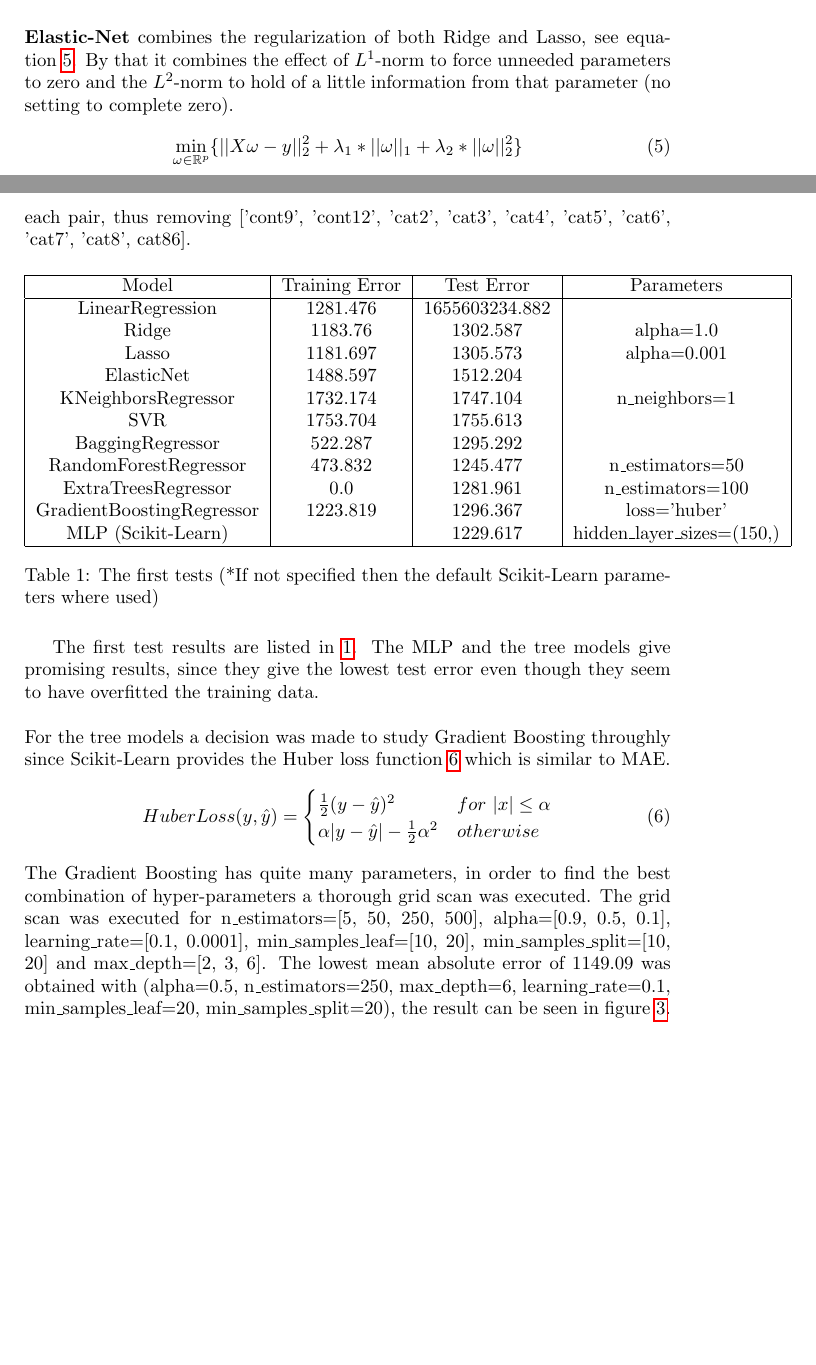
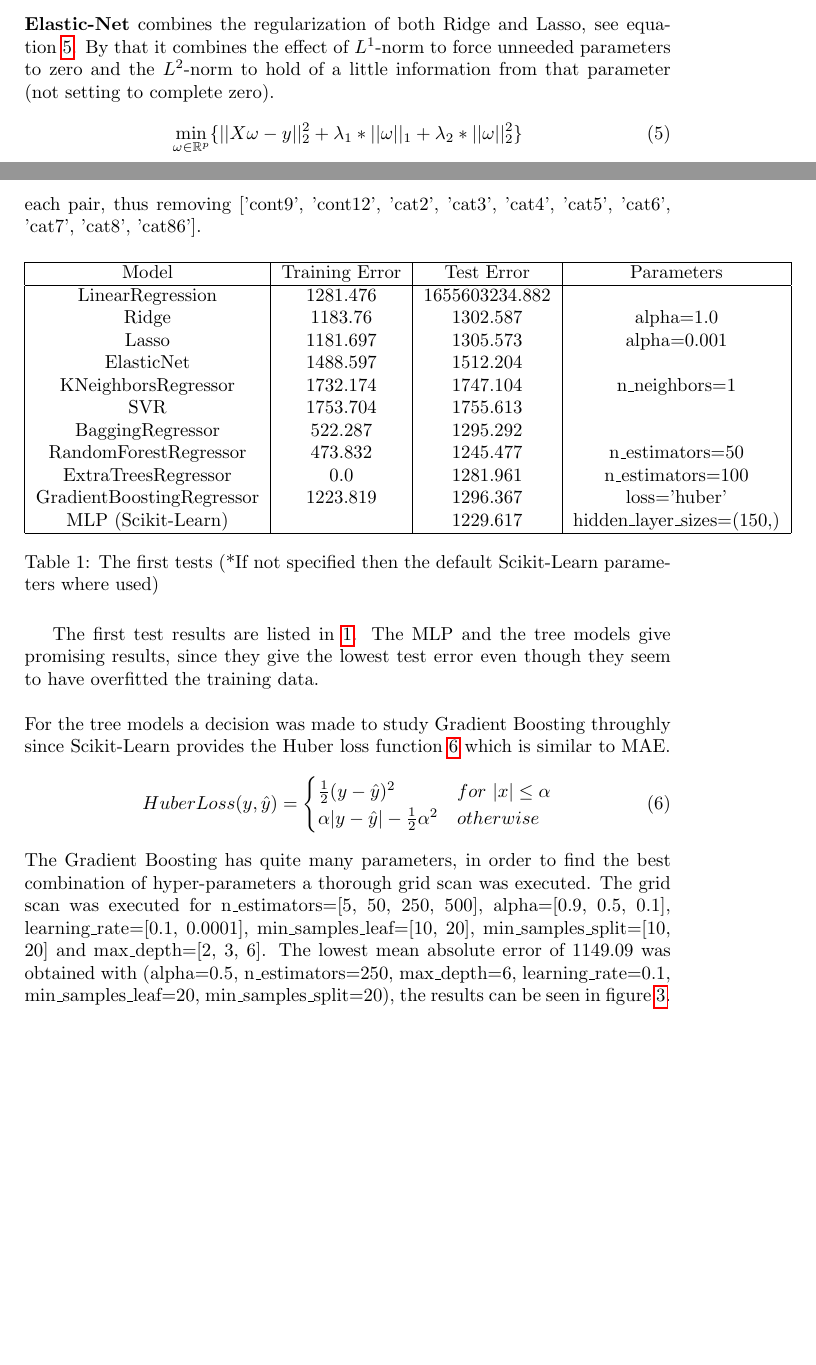
Before and after one commit to eggertm/gglv, a LaTeX paper (Report/project2.tex): two parts of pages 3 and 6 of 7, joined at a grey line, cut so that both start at the same text. Compiled offline with pdfLaTeX.

Commit message:
Updating the Appendix

```diff
--- a/Report/project2.tex
+++ b/Report/project2.tex
@@ -114,7 +114,7 @@ This forces the model parameters to be as small as possible.\\\\
 \min_{\omega\in\mathbb{R}^p}  \{||X\omega - y||_2^2 + \lambda_1*||\omega||_1\}
 \end{equation}
 This forces some of the model parameters to be zero, thus removing unneeded attributes. \\\\
-\textbf{Elastic-Net} combines the regularization of both Ridge and Lasso, see equation~\ref{eq:4}. By that it combines the effect of $L^1$-norm to force unneeded parameters to zero and the $L^2$-norm to hold of a little information from that parameter (no setting to complete zero).
+\textbf{Elastic-Net} combines the regularization of both Ridge and Lasso, see equation~\ref{eq:4}. By that it combines the effect of $L^1$-norm to force unneeded parameters to zero and the $L^2$-norm to hold of a little information from that parameter (not setting to complete zero).
 \begin{equation} \label{eq:4}
 \min_{\omega\in\mathbb{R}^p}  \{||X\omega - y||_2^2 + \lambda_1*||\omega||_1 + \lambda_2*||\omega||_2^2\}
 \end{equation}
@@ -188,7 +188,7 @@ The facts listed indicate that an dimension reduction could be performed without
 \label{fig:con-corr}
 \end{figure}
 To start of the modeling process few test runs where executed with all of the models to get a feel of there potential. Since the output is highly skewed it was transformed with $y=log(1 + y)$ in order to correct for the skewness, assumed that the liner-models would then perform better. However the results obtained with log-transform where so far off that when executing the inverse with $x^y - 1$ resulted in overflow errors and thus making the experiments useless.
-The highly correlated pairs of attributes where tackled by removing one from each pair, thus removing ['cont9', 'cont12', 'cat2', 'cat3', 'cat4', 'cat5', 'cat6', 'cat7', 'cat8', cat86].
+The highly correlated pairs of attributes where tackled by removing one from each pair, thus removing ['cont9', 'cont12', 'cat2', 'cat3', 'cat4', 'cat5', 'cat6', 'cat7', 'cat8', 'cat86'].
 \begin{table}[H]
 \begin{tabular}{ |c|c|c|c| }
 \hline
@@ -217,7 +217,7 @@ HuberLoss(y, \hat{y}) = \begin{cases}
                   \alpha|y - \hat{y}|-\frac{1}{2}\alpha^2 & otherwise
                \end{cases}
 \end{equation}
-The Gradient Boosting has quite many parameters, in order to find the best combination of hyper-parameters a thorough grid scan was executed. The grid scan was executed for n\_estimators=[5, 50, 250, 500], alpha=[0.9, 0.5, 0.1], learning\_rate=[0.1, 0.0001], min\_samples\_leaf=[10, 20], min\_samples\_split=[10, 20] and max\_depth=[2, 3, 6]. The lowest mean absolute error of 1149.09 was obtained with (alpha=0.5, n\_estimators=250, max\_depth=6, learning\_rate=0.1, min\_samples\_leaf=20, min\_samples\_split=20), the result can be seen in figure~\ref{fig:gbr}.
+The Gradient Boosting has quite many parameters, in order to find the best combination of hyper-parameters a thorough grid scan was executed. The grid scan was executed for n\_estimators=[5, 50, 250, 500], alpha=[0.9, 0.5, 0.1], learning\_rate=[0.1, 0.0001], min\_samples\_leaf=[10, 20], min\_samples\_split=[10, 20] and max\_depth=[2, 3, 6]. The lowest mean absolute error of 1149.09 was obtained with (alpha=0.5, n\_estimators=250, max\_depth=6, learning\_rate=0.1, min\_samples\_leaf=20, min\_samples\_split=20), the results can be seen in figure~\ref{fig:gbr}.
 
 \begin{figure}[H]
 \centering
```
Also changed, not shown: Report/project2.tex (4 more changed lines), 2 other files.
